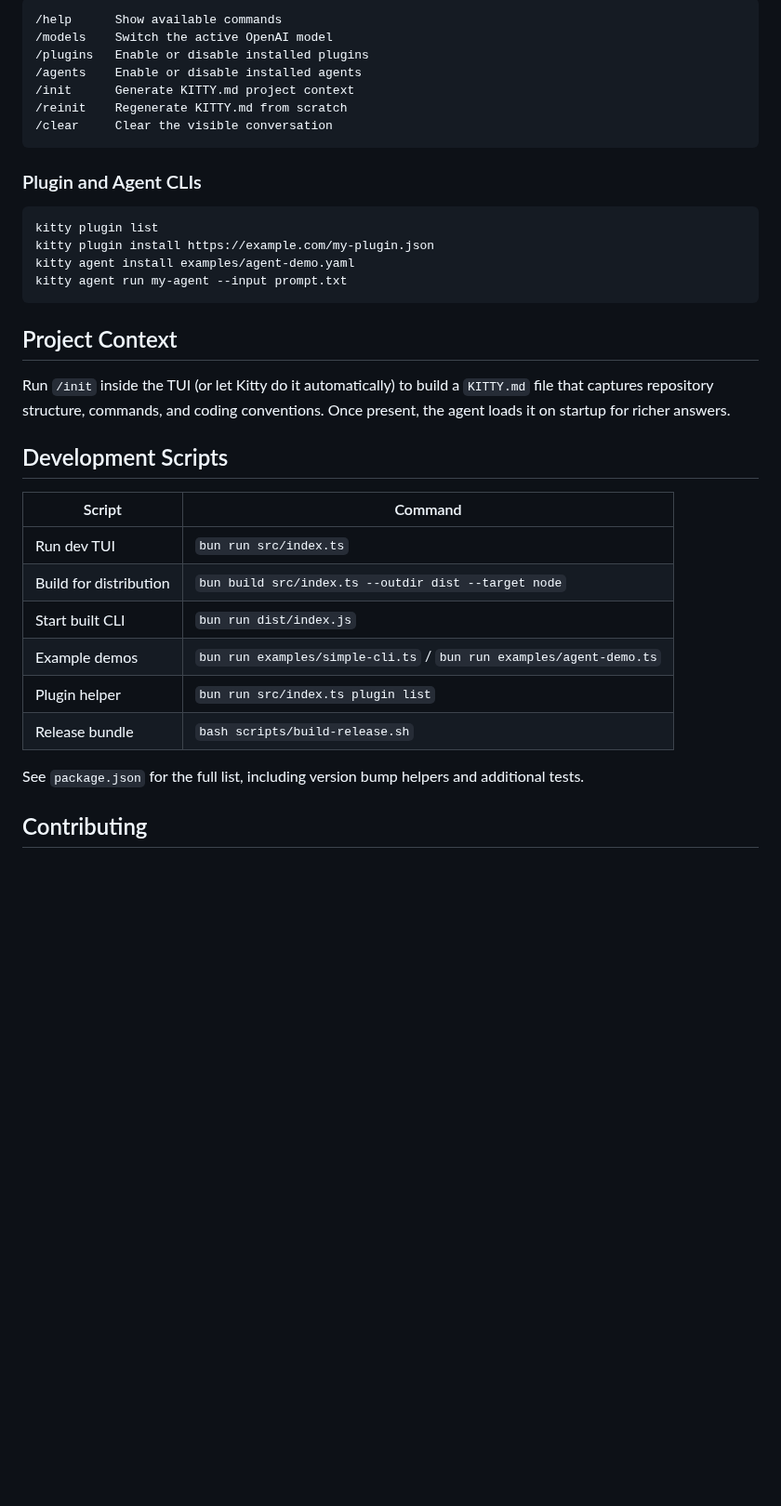
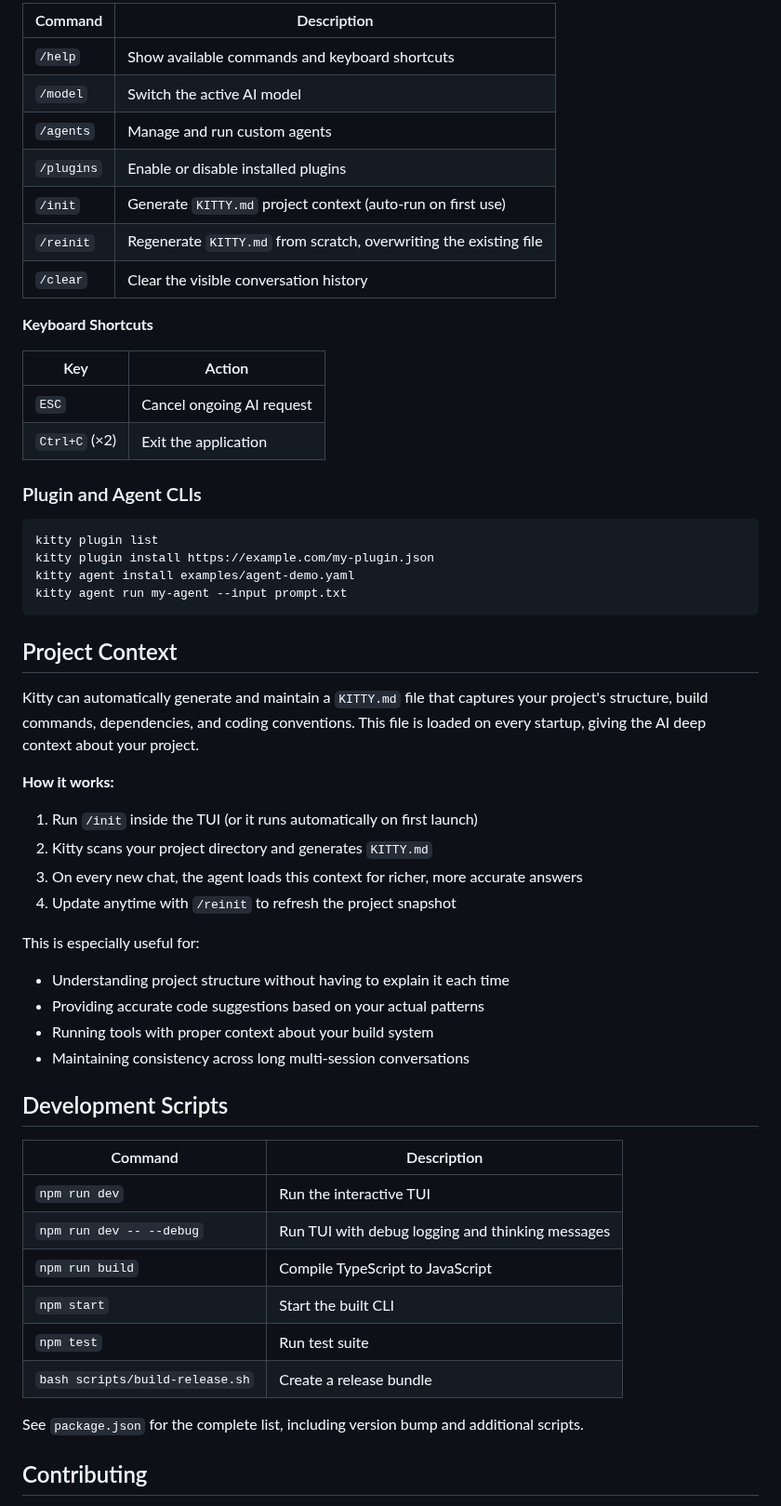
Before and after one commit to NorskHelsenett/kitty, a Markdown page: README.md, the part around one of its changes. Shown at 93% size. Rendered like a GitHub page; blank space fills up the shorter version.

````diff
--- a/README.md
+++ b/README.md
@@ -62,13 +106,20 @@ Inside the TUI you can type:
 
-```
-/help      Show available commands
-/models    Switch the active OpenAI model
-/plugins   Enable or disable installed plugins
-/agents    Enable or disable installed agents
-/init      Generate KITTY.md project context
-/reinit    Regenerate KITTY.md from scratch
-/clear     Clear the visible conversation
-```
+| Command | Description |
+|---------|-------------|
+| `/help` | Show available commands and keyboard shortcuts |
+| `/model` | Switch the active AI model |
+| `/agents` | Manage and run custom agents |
+| `/plugins` | Enable or disable installed plugins |
+| `/init` | Generate `KITTY.md` project context (auto-run on first use) |
+| `/reinit` | Regenerate `KITTY.md` from scratch, overwriting the existing file |
+| `/clear` | Clear the visible conversation history |
+
+**Keyboard Shortcuts**
+
+| Key | Action |
+|-----|--------|
+| `ESC` | Cancel ongoing AI request |
+| `Ctrl+C` (×2) | Exit the application |
 
 ### Plugin and Agent CLIs
 
@@ -81,20 +132,33 @@ kitty agent run my-agent --input prompt.txt
 
 ## Project Context
 
-Run `/init` inside the TUI (or let Kitty do it automatically) to build a `KITTY.md` file that captures repository structure, commands, and coding conventions. Once present, the agent loads it on startup for richer answers.
+Kitty can automatically generate and maintain a `KITTY.md` file that captures your project's structure, build commands, dependencies, and coding conventions. This file is loaded on every startup, giving the AI deep context about your project.
+
+**How it works:**
+
+1. Run `/init` inside the TUI (or it runs automatically on first launch)
+2. Kitty scans your project directory and generates `KITTY.md`
+3. On every new chat, the agent loads this context for richer, more accurate answers
+4. Update anytime with `/reinit` to refresh the project snapshot
+
+This is especially useful for:
+- Understanding project structure without having to explain it each time
+- Providing accurate code suggestions based on your actual patterns
+- Running tools with proper context about your build system
+- Maintaining consistency across long multi-session conversations
 
 ## Development Scripts
 
-| Script | Command |
-|--------|---------|
-| Run dev TUI | `bun run src/index.ts` |
-| Build for distribution | `bun build src/index.ts --outdir dist --target node` |
-| Start built CLI | `bun run dist/index.js` |
-| Example demos | `bun run examples/simple-cli.ts` / `bun run examples/agent-demo.ts` |
-| Plugin helper | `bun run src/index.ts plugin list` |
-| Release bundle | `bash scripts/build-release.sh` |
+| Command | Description |
+|---------|-------------|
+| `npm run dev` | Run the interactive TUI |
+| `npm run dev -- --debug` | Run TUI with debug logging and thinking messages |
+| `npm run build` | Compile TypeScript to JavaScript |
+| `npm start` | Start the built CLI |
+| `npm test` | Run test suite |
+| `bash scripts/build-release.sh` | Create a release bundle |
 
-See `package.json` for the full list, including version bump helpers and additional tests.
+See `package.json` for the complete list, including version bump and additional scripts.
 
 ## Contributing
 
````
Also changed, not shown: other parts of README.md (+67 -23 lines), docs/screenshot.png (added), 2 other files.
